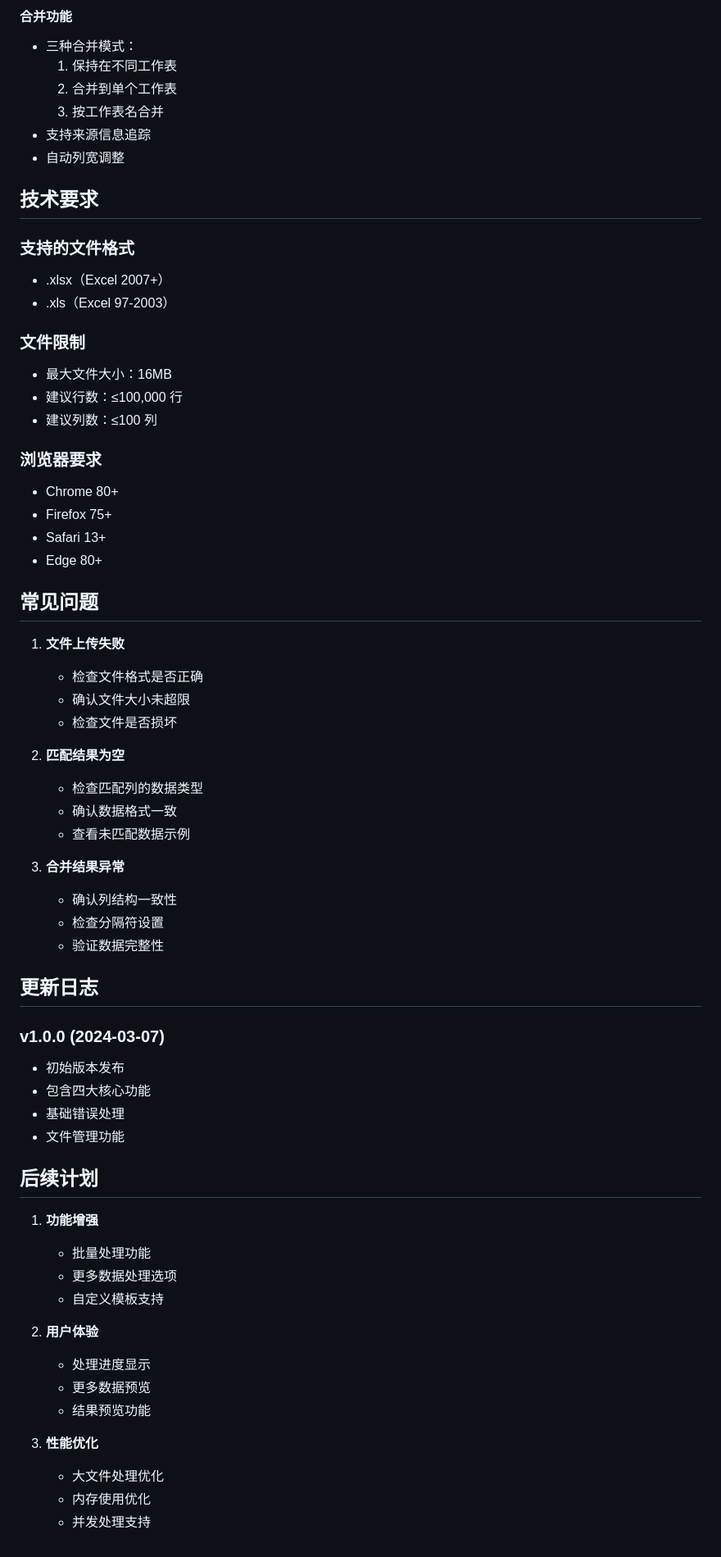
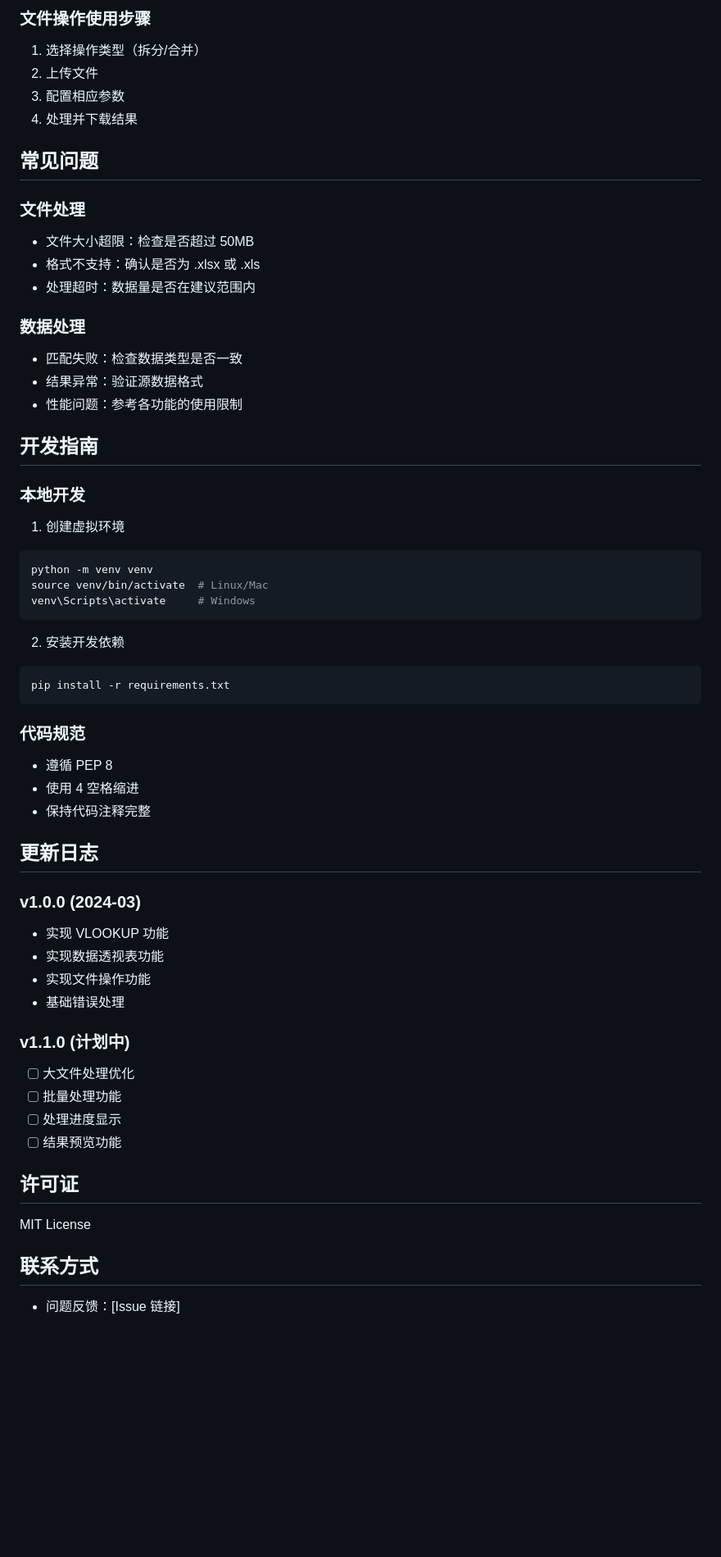
Before and after one commit to jinzheng8115/excel_tools_v1, a Markdown page: README.md, the part around one of its changes. Shown at 82% size. Rendered like a GitHub page; blank space fills up the shorter version.

````diff
--- a/README.md
+++ b/README.md
@@ -108,66 +109,59 @@ Excel 工具集是一个基于 Web 的 Excel 文件处理工具，提供以下
-#### 合并功能
-- 三种合并模式：
-  1. 保持在不同工作表
-  2. 合并到单个工作表
-  3. 按工作表名合并
-- 支持来源信息追踪
-- 自动列宽调整
-
-## 技术要求
-
-### 支持的文件格式
-- .xlsx（Excel 2007+）
-- .xls（Excel 97-2003）
-
-### 文件限制
-- 最大文件大小：16MB
-- 建议行数：≤100,000 行
-- 建议列数：≤100 列
-
-### 浏览器要求
-- Chrome 80+
-- Firefox 75+
-- Safari 13+
-- Edge 80+
+### 文件操作使用步骤
+1. 选择操作类型（拆分/合并）
+2. 上传文件
+3. 配置相应参数
+4. 处理并下载结果
 
 ## 常见问题
 
-1. **文件上传失败**
-   - 检查文件格式是否正确
-   - 确认文件大小未超限
-   - 检查文件是否损坏
+### 文件处理
+- 文件大小超限：检查是否超过 50MB
+- 格式不支持：确认是否为 .xlsx 或 .xls
+- 处理超时：数据量是否在建议范围内
 
-2. **匹配结果为空**
-   - 检查匹配列的数据类型
-   - 确认数据格式一致
-   - 查看未匹配数据示例
+### 数据处理
+- 匹配失败：检查数据类型是否一致
+- 结果异常：验证源数据格式
+- 性能问题：参考各功能的使用限制
 
-3. **合并结果异常**
-   - 确认列结构一致性
-   - 检查分隔符设置
-   - 验证数据完整性
+## 开发指南
+
+### 本地开发
+1. 创建虚拟环境
+```bash
+python -m venv venv
+source venv/bin/activate  # Linux/Mac
+venv\Scripts\activate     # Windows
+```
+
+2. 安装开发依赖
+```bash
+pip install -r requirements.txt
+```
+
+### 代码规范
+- 遵循 PEP 8
+- 使用 4 空格缩进
+- 保持代码注释完整
 
 ## 更新日志
 
-### v1.0.0 (2024-03-07)
-- 初始版本发布
-- 包含四大核心功能
+### v1.0.0 (2024-03)
+- 实现 VLOOKUP 功能
+- 实现数据透视表功能
+- 实现文件操作功能
 - 基础错误处理
-- 文件管理功能
 
-## 后续计划
+### v1.1.0 (计划中)
+- [ ] 大文件处理优化
+- [ ] 批量处理功能
+- [ ] 处理进度显示
+- [ ] 结果预览功能
 
-1. **功能增强**
-   - 批量处理功能
-   - 更多数据处理选项
-   - 自定义模板支持
+## 许可证
 
-2. **用户体验**
-   - 处理进度显示
-   - 更多数据预览
-   - 结果预览功能
+MIT License
 
-3. **性能优化**
-   - 大文件处理优化
-   - 内存使用优化
-   - 并发处理支持
+## 联系方式
+
+- 问题反馈：[Issue 链接]
````
Also changed, not shown: other parts of README.md (+87 -86 lines).
